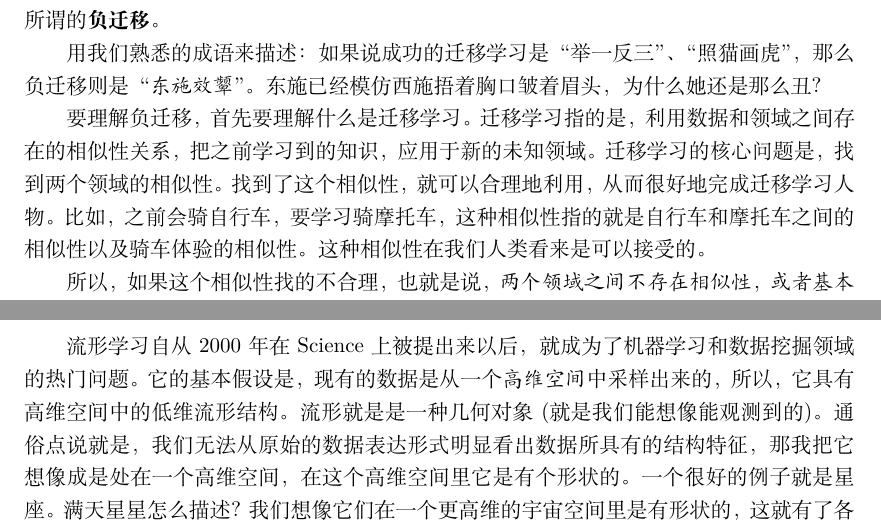
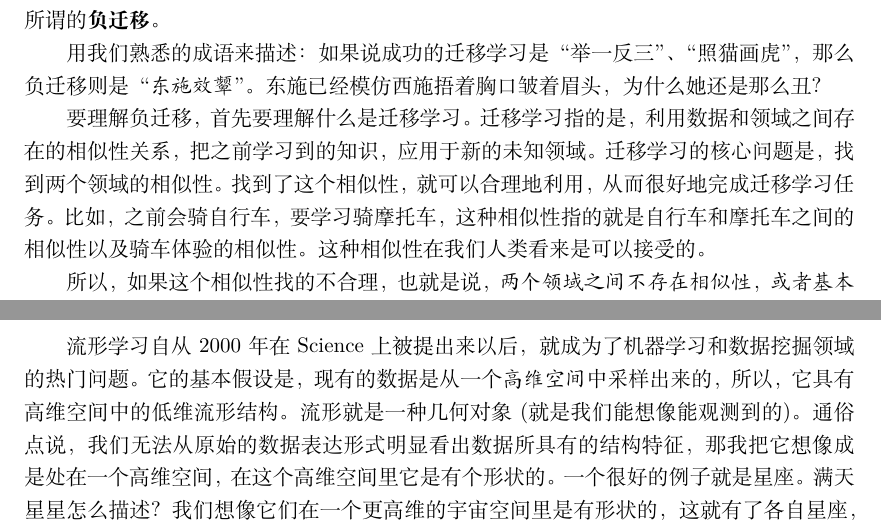
Before and after one commit to jindongwang/transferlearning-tutorial, a LaTeX document (src/main.tex, which reads src/chaps/ch01_introduction.tex, src/chaps/ch08_subspacelearn.tex): two parts of pages 13 and 43 of 86, joined at a grey line, cut so that both start at the same text. Compiled offline with XeLaTeX.

Commit message:
fix: typo

```diff
--- a/src/chaps/ch01_introduction.tex
+++ b/src/chaps/ch01_introduction.tex
@@ -191,7 +191,7 @@
 
 用我们熟悉的成语来描述：如果说成功的迁移学习是“举一反三”、“照猫画虎”，那么负迁移则是“\textit{东施效颦}”。东施已经模仿西施捂着胸口皱着眉头，为什么她还是那么丑?
 
-要理解负迁移，首先要理解什么是迁移学习。迁移学习指的是，利用数据和领域之间存在的相似性关系，把之前学习到的知识，应用于新的未知领域。迁移学习的核心问题是，找到两个领域的相似性。找到了这个相似性，就可以合理地利用，从而很好地完成迁移学习人物。比如，之前会骑自行车，要学习骑摩托车，这种相似性指的就是自行车和摩托车之间的相似性以及骑车体验的相似性。这种相似性在我们人类看来是可以接受的。
+要理解负迁移，首先要理解什么是迁移学习。迁移学习指的是，利用数据和领域之间存在的相似性关系，把之前学习到的知识，应用于新的未知领域。迁移学习的核心问题是，找到两个领域的相似性。找到了这个相似性，就可以合理地利用，从而很好地完成迁移学习任务。比如，之前会骑自行车，要学习骑摩托车，这种相似性指的就是自行车和摩托车之间的相似性以及骑车体验的相似性。这种相似性在我们人类看来是可以接受的。
 
 所以，如果这个相似性找的不合理，也就是说，\textit{两个领域之间不存在相似性，或者基本不相似}，那么，就会大大损害迁移学习的效果。还是拿骑自行车来说，你要拿骑自行车的经验来学习开汽车，这显然是不太可能的。因为自行车和汽车之间基本不存在什么相似性。所以，这个任务基本上完不成。这时候，我们可以说出现了\textbf{负迁移(Negative Transfer)}。
 
--- a/src/chaps/ch08_subspacelearn.tex
+++ b/src/chaps/ch08_subspacelearn.tex
@@ -63,7 +63,7 @@ CORAL损失被定义为源域和目标域的二阶统计特征距离：
 
 \subsection{流形学习}
 
-流形学习自从2000年在Science上被提出来以后，就成为了机器学习和数据挖掘领域的热门问题。它的基本假设是，现有的数据是从一个\textit{高维空间}中采样出来的，所以，它具有高维空间中的低维流形结构。流形就是是一种几何对象(就是我们能想像能观测到的)。通俗点说就是，我们无法从原始的数据表达形式明显看出数据所具有的结构特征，那我把它想像成是处在一个高维空间，在这个高维空间里它是有个形状的。一个很好的例子就是星座。满天星星怎么描述？我们想像它们在一个更高维的宇宙空间里是有形状的，这就有了各自星座，比如织女座、猎户座。流形学习的经典方法有Isomap、locally linear embedding、laplacian eigenmap等。
+流形学习自从2000年在Science上被提出来以后，就成为了机器学习和数据挖掘领域的热门问题。它的基本假设是，现有的数据是从一个\textit{高维空间}中采样出来的，所以，它具有高维空间中的低维流形结构。流形就是一种几何对象(就是我们能想像能观测到的)。通俗点说，我们无法从原始的数据表达形式明显看出数据所具有的结构特征，那我把它想像成是处在一个高维空间，在这个高维空间里它是有个形状的。一个很好的例子就是星座。满天星星怎么描述？我们想像它们在一个更高维的宇宙空间里是有形状的，这就有了各自星座，比如织女座、猎户座。流形学习的经典方法有Isomap、locally linear embedding、laplacian eigenmap等。
 
 流形空间中的距离度量：两点之间什么最短？在二维上是直线（线段），可在三维呢？地球上的两个点的最短距离可不是直线，它是把地球展开成二维平面后画的那条直线。那条线在三维的地球上就是一条曲线。这条曲线就表示了两个点之间的最短距离，我们叫它\textit{测地线}。更通俗一点，\textit{两点之间，测地线最短}。在流形学习中，我们遇到测量距离的时候，更多的时候用的就是这个测地线。在我们要介绍的GFK方法中，也是利用了这个测地线距离。比如在下面的图中，从A到C最短的距离在就是展开后的线段，但是在三维球体上看，它却是一条曲线。
 
```
Also changed, not shown: src/chaps/ch06_distributionadapt.tex (+1 -1 lines), src/chaps/ch09_deep.tex (+1 -1 lines), src/chaps/ch01_introduction.tex (2 more changed lines).
